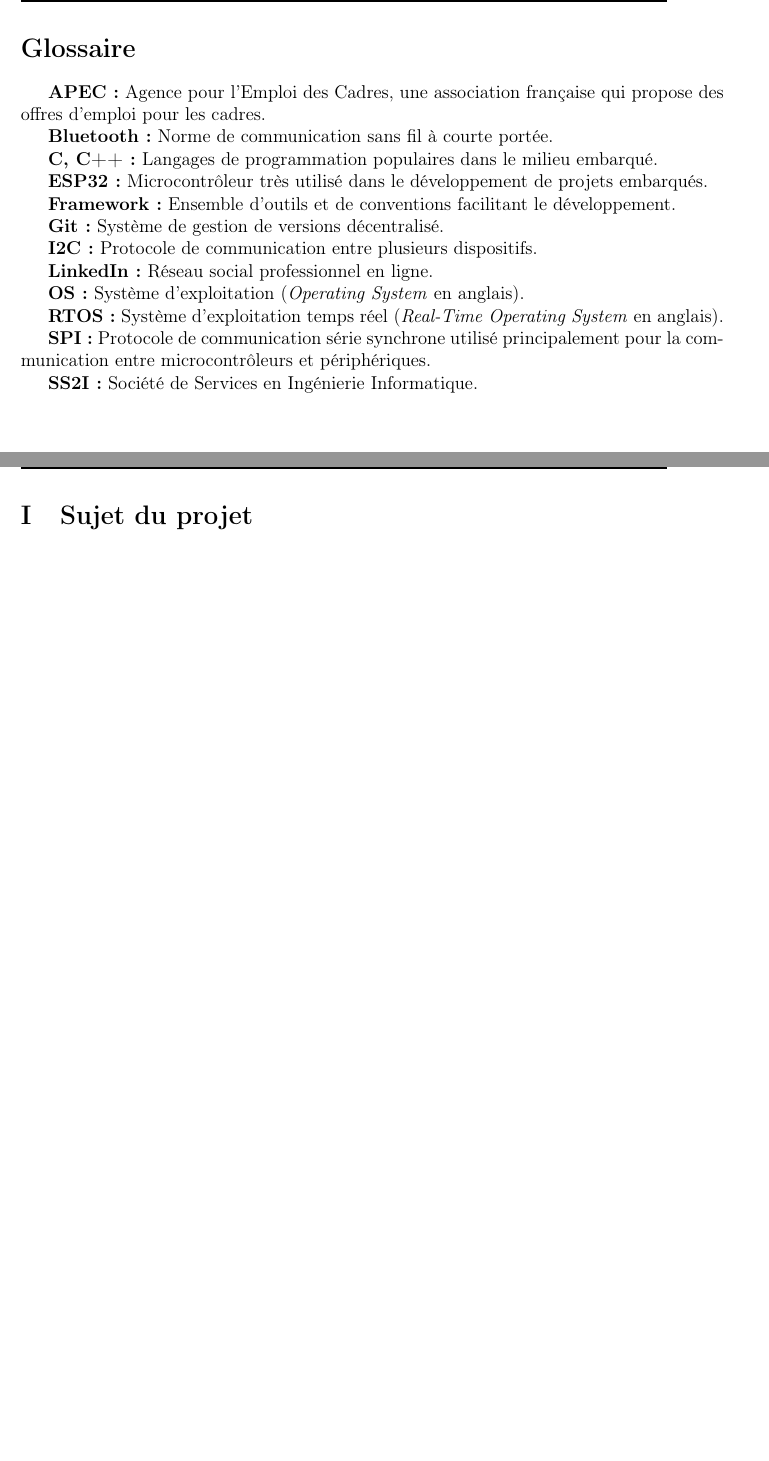
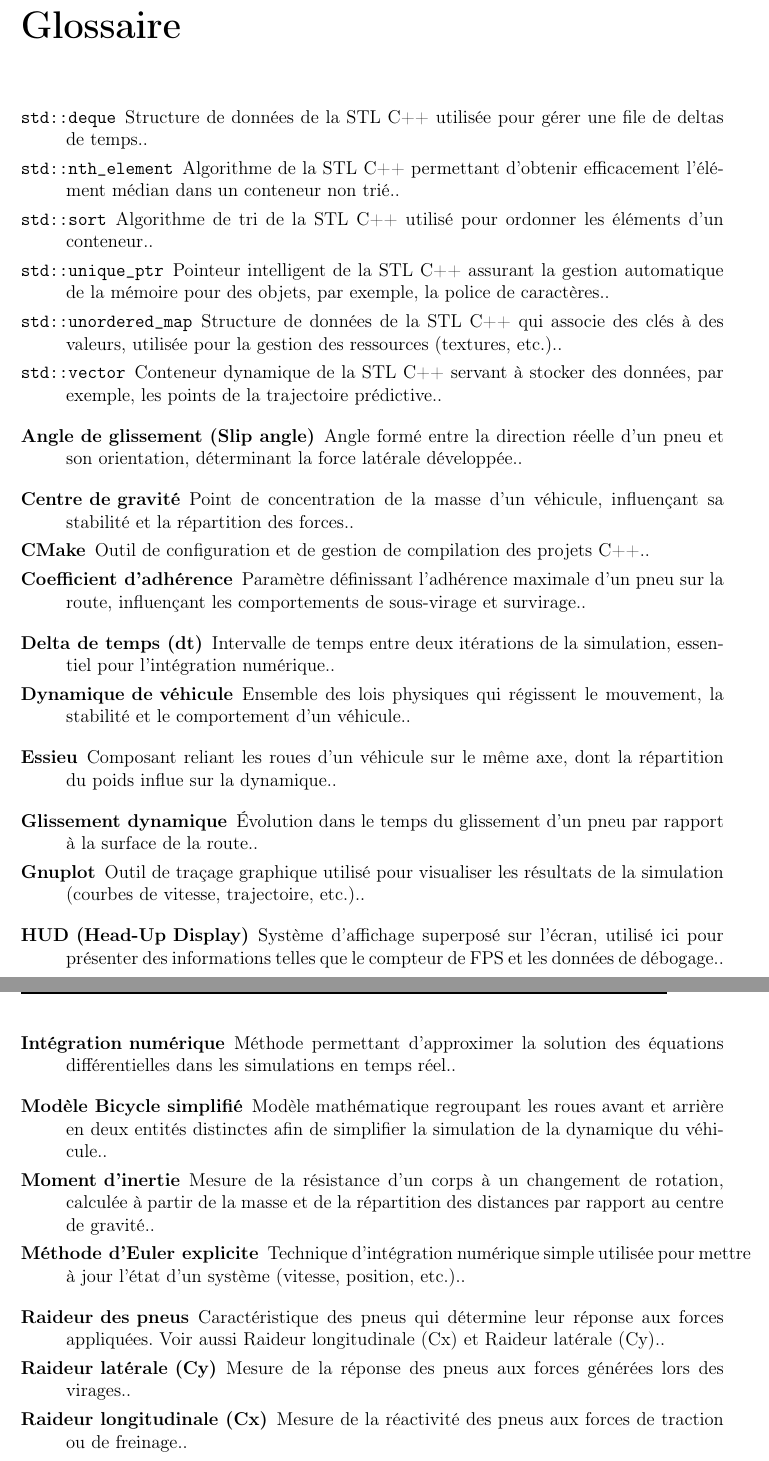
Before and after one commit to QuentinRdl/Driving-Sim, a LaTeX document (LaTeX/driving_sim_report.tex): two parts of pages 4 and 5 of 25 before the commit and two parts of pages 5 and 6 of 26 after it, joined at a grey line, cut at the place of the change, the shorter picture padded with empty space. Compiled offline with pdfLaTeX.

Commit message:
Add glossary entries and improve document formatting
Introduce comprehensive glossary entries for vehicle dynamics terms, enhance code styling for C++ and Bash, update image paths to a resource directory, and implement a structured resume section in the report.

```diff
--- a/LaTeX/driving_sim_report.tex
+++ b/LaTeX/driving_sim_report.tex
@@ -14,5 +14,4 @@
 \usepackage[breaklinks]{hyperref}  % Permet de casser les liens URL
 \usepackage{listings} % Importation du package pour le code source
 \usepackage{xcolor}   % Importation du package pour la coloration syntaxique
-% \usepackage[toc, nonumberlist]{glossaries} % TODO déplacer le glossaire manuel vers le package glossaries. cf \makeglossaires \printglossaries
 % todo de même avec la bibliographie avec les fichiers .bib
@@ -19 +19,30 @@
 \usepackage{enumitem} % Pour sous-lister différements (* au lieu de -)
+
+\usepackage[toc,nonumberlist]{glossaries}
+\makeglossaries
+\newglossaryentry{dynamique_vehicule}{
+    name={Dynamique de véhicule},
+    description={Ensemble des lois physiques qui régissent le mouvement, la stabilité et le comportement d’un véhicule.}
+}
+
+\newglossaryentry{integration_numerique}{
+    name={Intégration numérique},
+    description={Méthode permettant d’approximer la solution des équations différentielles dans les simulations en temps réel.}
+}
+
+\newglossaryentry{euler_explicite}{
+    name={Méthode d'Euler explicite},
+    description={Technique d’intégration numérique simple utilisée pour mettre à jour l’état d’un système (vitesse, position, etc.).}
+}
+
+\newglossaryentry{modele_bicycle}{
+    name={Modèle Bicycle simplifié},
+    description={Modèle mathématique regroupant les roues avant et arrière en deux entités distinctes afin de simplifier la simulation de la dynamique du véhicule.}
+}
+
+\newglossaryentry{angle_glissement}{
+    name={Angle de glissement (Slip angle)},
+    description={Angle formé entre la direction réelle d’un pneu et son orientation, déterminant la force latérale développée.}
+}
+
+\newglossaryentry{sous_virage}{
@@ -19,0 +58,33 @@
+\newglossaryentry{centre_gravite}{
+    name={Centre de gravité},
+    description={Point de concentration de la masse d’un véhicule, influençant sa stabilité et la répartition des forces.}
+}
+
+\newglossaryentry{essieu}{
+    name={Essieu},
+    description={Composant reliant les roues d’un véhicule sur le même axe, dont la répartition du poids influe sur la dynamique.}
+}
+
+\newglossaryentry{moment_inertie}{
+    name={Moment d'inertie},
+    description={Mesure de la résistance d’un corps à un changement de rotation, calculée à partir de la masse et de la répartition des distances par rapport au centre de gravité.}
+}
+
+\newglossaryentry{raideur_pneus}{
+    name={Raideur des pneus},
+    description={Caractéristique des pneus qui détermine leur réponse aux forces appliquées. Voir aussi \gls{raideur_longitudinale} et \gls{raideur_laterale}.}
+}
+
+\newglossaryentry{raideur_longitudinale}{
+    name={Raideur longitudinale (Cx)},
+    description={Mesure de la réactivité des pneus aux forces de traction ou de freinage.}
+}
+
+\newglossaryentry{raideur_laterale}{
+    name={Raideur latérale (Cy)},
+    description={Mesure de la réponse des pneus aux forces générées lors des virages.}
+}
+
+\newglossaryentry{glissement_dynamique}{
+    name={Glissement dynamique},
+    description={Évolution dans le temps du glissement d’un pneu par rapport à la surface de la route.}
@@ -19,0 +98,13 @@
+\newglossaryentry{coefficient_adherence}{
+    name={Coefficient d'adhérence},
+    description={Paramètre définissant l’adhérence maximale d’un pneu sur la route, influençant les comportements de sous-virage et survirage.}
+}
+
+\newglossaryentry{delta_temps}{
+    name={Delta de temps (dt)},
+    description={Intervalle de temps entre deux itérations de la simulation, essentiel pour l’intégration numérique.}
+}
+
+\newglossaryentry{gnuplot}{
+    name={Gnuplot},
+    description={Outil de traçage graphique utilisé pour visualiser les résultats de la simulation (courbes de vitesse, trajectoire, etc.).}
@@ -20,3 +118,44 @@
+\newglossaryentry{hud}{
+    name={HUD (Head-Up Display)},
+    description={Système d’affichage superposé sur l’écran, utilisé ici pour présenter des informations telles que le compteur de FPS et les données de débogage.}
+}
+
+\newglossaryentry{cmake}{
+    name={CMake},
+    description={Outil de configuration et de gestion de compilation des projets C++.}
+}
+
+\newglossaryentry{std_deque}{
+    name={\texttt{std::deque}},
+    description={Structure de données de la STL C++ utilisée pour gérer une file de deltas de temps.}
+}
+
+\newglossaryentry{std_vector}{
+    name={\texttt{std::vector}},
+    description={Conteneur dynamique de la STL C++ servant à stocker des données, par exemple, les points de la trajectoire prédictive.}
+}
+
+\newglossaryentry{std_nth_element}{
+    name={\texttt{std::nth\_element}},
+    description={Algorithme de la STL C++ permettant d’obtenir efficacement l’élément médian dans un conteneur non trié.}
+}
+
+\newglossaryentry{std_sort}{
+    name={\texttt{std::sort}},
+    description={Algorithme de tri de la STL C++ utilisé pour ordonner les éléments d’un conteneur.}
+}
+
+\newglossaryentry{std_unordered_map}{
+    name={\texttt{std::unordered\_map}},
+    description={Structure de données de la STL C++ qui associe des clés à des valeurs, utilisée pour la gestion des ressources (textures, etc.).}
+}
+
+\newglossaryentry{std_unique_ptr}{
+    name={\texttt{std::unique\_ptr}},
+    description={Pointeur intelligent de la STL C++ assurant la gestion automatique de la mémoire pour des objets, par exemple, la police de caractères.}
+}
+
+
 % Définition du style pour le code Cpp
 \lstdefinestyle{CStyle}{
     language=C++,
@@ -127,30 +289,3 @@
 
     \newpage
     \section*{Glossaire}
-
-    \textbf{APEC :} Agence pour l'Emploi des Cadres, une association française qui propose des offres d'emploi pour les cadres.
-
-    \textbf{Bluetooth :} Norme de communication sans fil à courte portée.
-
-    \textbf{C, C++ :} Langages de programmation populaires dans le milieu embarqué.
-
-    \textbf{ESP32 :} Microcontrôleur très utilisé dans le développement de projets embarqués.
-
-    \textbf{Framework :} Ensemble d'outils et de conventions facilitant le développement.
-
-    \textbf{Git :} Système de gestion de versions décentralisé.
-
-    \textbf{I2C :} Protocole de communication entre plusieurs dispositifs.
-
-    \textbf{LinkedIn :} Réseau social professionnel en ligne.
-
-    \textbf{OS :} Système d'exploitation (\textit{Operating System} en anglais).
-
-    \textbf{RTOS :} Système d'exploitation temps réel (\textit{Real-Time Operating System} en anglais).
-
-    \textbf{SPI :} Protocole de communication série synchrone utilisé principalement pour la communication entre microcontrôleurs et périphériques.
-
-    \textbf{SS2I :} Société de Services en Ingénierie Informatique.
-
-    \newpage
-    \section{Sujet du projet}\label{sec:sujet-du-projet}
```
Also changed, not shown: LaTeX/driving_sim_report.tex (133 more changed lines).
